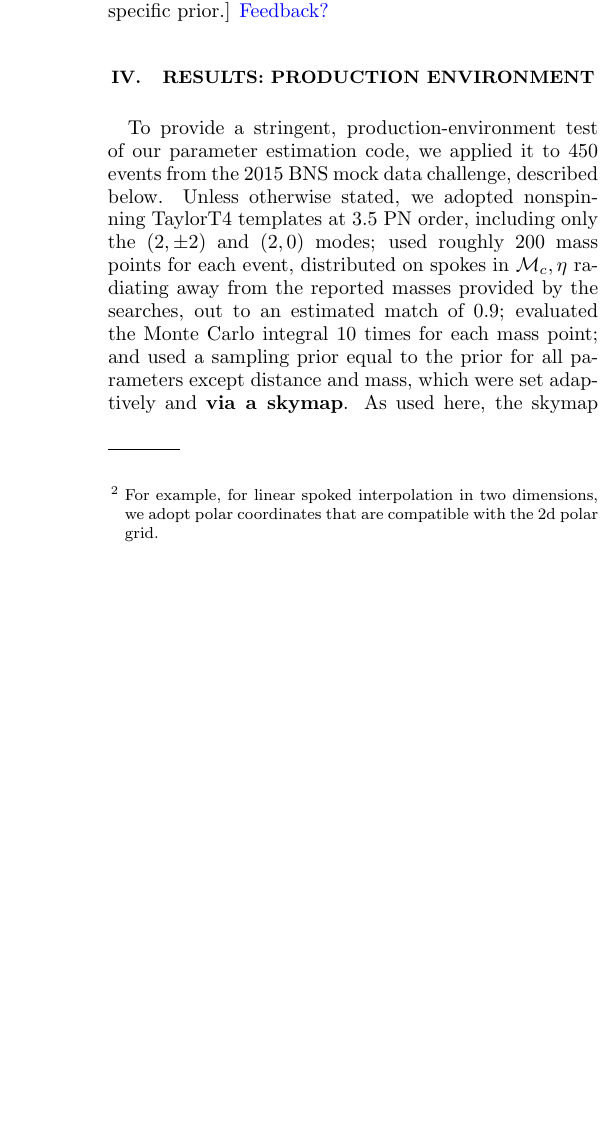
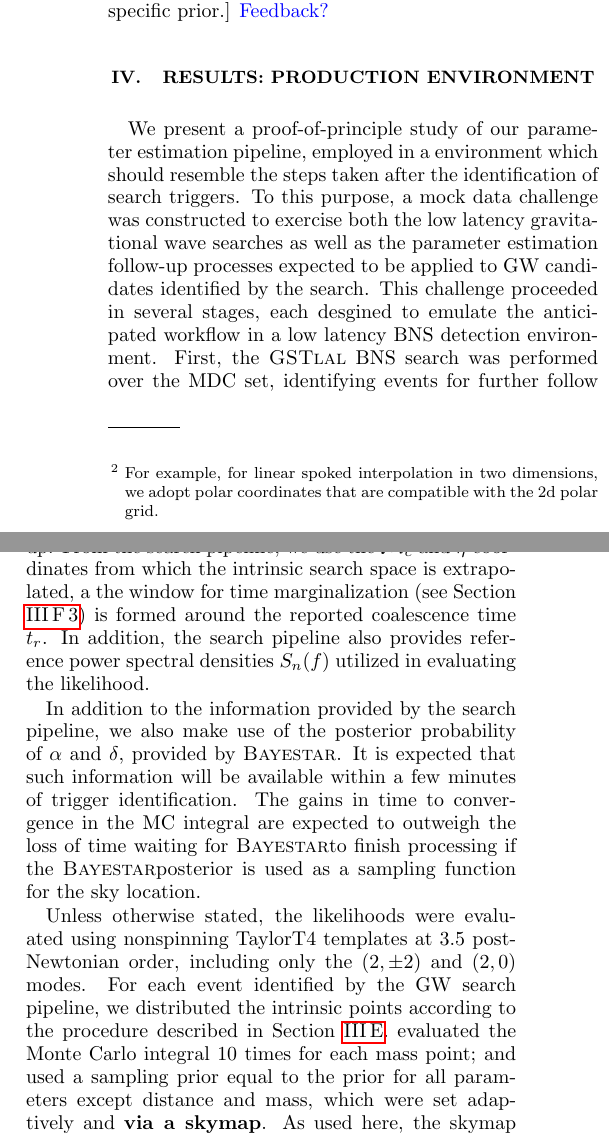
Before and after one commit to oshaughn/research-projects-RIT, a LaTeX paper (MonteCarloMarginalizeCode/Notes/paper/rapid_pe.tex, which reads MonteCarloMarginalizeCode/Notes/paper/results.tex): part of one column of page 9 of 19 before the commit and two parts of the columns of page 9 of 20 after it, the two joined at a grey line, cut so that both start at the same text, the shorter picture padded with empty space. Compiled offline with pdfLaTeX.

Commit message:
results.tex: Outline steps in BNS MDC

```diff
--- a/MonteCarloMarginalizeCode/Notes/paper/results.tex
+++ b/MonteCarloMarginalizeCode/Notes/paper/results.tex
@@ -1,13 +1,13 @@
 \label{sec:Results}
 
-% POINT: What events were used
-To provide a stringent, production-environment test of our parameter estimation code, we applied it to \nEventsMDC{}
-events from the 2015 BNS mock data challenge, described below.
+We present a proof-of-principle study of our parameter estimation pipeline, employed in a environment which should resemble the steps taken after the identification of search triggers. To this purpose, a mock data challenge was constructed to exercise both the low latency gravitational wave searches as well as the parameter estimation follow-up processes expected to be applied to GW candidates identified by the search. This challenge proceeded in several stages, each desgined to emulate the anticipated workflow in a low latency BNS detection environment. First, the \gstlal{} BNS search was performed over the MDC set, identifying events for further follow up. From the search pipeline, we use the $\mc$ and $\eta$ coordinates from which the intrinsic search space is extrapolated, a the window for time marginalization (see Section \ref{sec:time_marg}) is formed around the reported coalescence time $t_r$. In addition, the search pipeline also provides reference power spectral densities $S_n(f)$ utilized in evaluating the likelihood.
+
+In addition to the information provided by the search pipeline, we also make use of the posterior probability of $\alpha$ and $\delta$, provided by \BS. It is expected that such information will be available within a few minutes of trigger identification. The gains in time to convergence in the MC integral are expected to outweigh the loss of time waiting for \BS to finish processing if the \BS posterior is used as a sampling function for the sky location.
+
 %
 % POINT: What code was used
-Unless otherwise stated, we adopted nonspinning TaylorT4 templates at 3.5 PN order, including only the $(2,\pm 2)$ and
-$(2,0)$ modes;  used roughly $200$ mass points for each event, distributed on spokes in $\mc,\eta$ radiating away from the reported
-masses  provided by the searches, out to an estimated match of 0.9;
+Unless otherwise stated, the likelihoods were evaluated using nonspinning TaylorT4 templates at 3.5 post-Newtonian order, including only the $(2,\pm 2)$ and $(2,0)$ modes.
+For each event identified by the GW search pipeline, we distributed the intrinsic points according to the procedure described in Section \ref{sec:itr_placement}.
  evaluated the Monte Carlo integral $10$ times for each mass point; and used a sampling prior equal to the prior for all
  parameters except distance and mass, which were set adaptively and \textbf{via a skymap}.    As used here, the skymap had
  \textbf{$12\times 64^2$ pixels, roughly one per square degree.}  Our distance prior was
```
